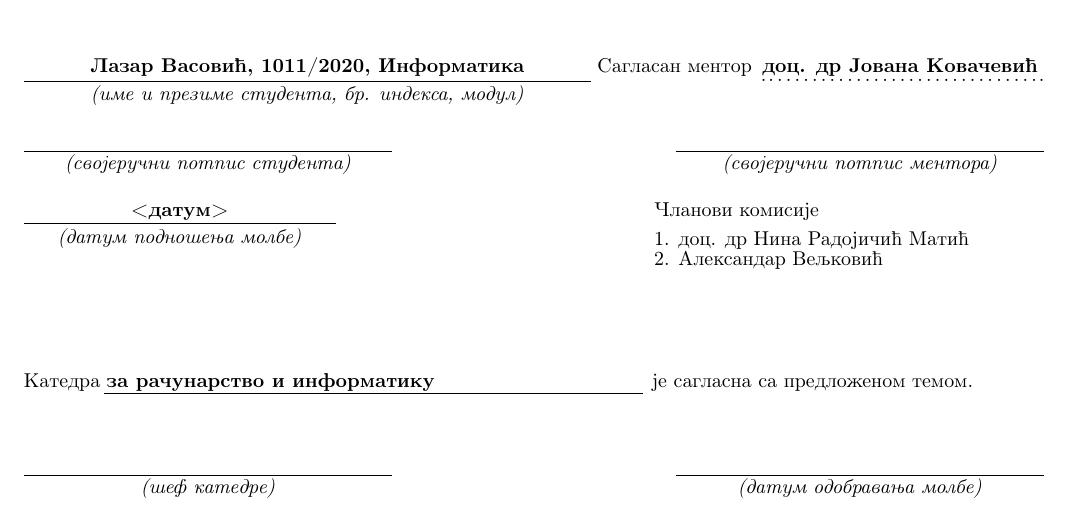
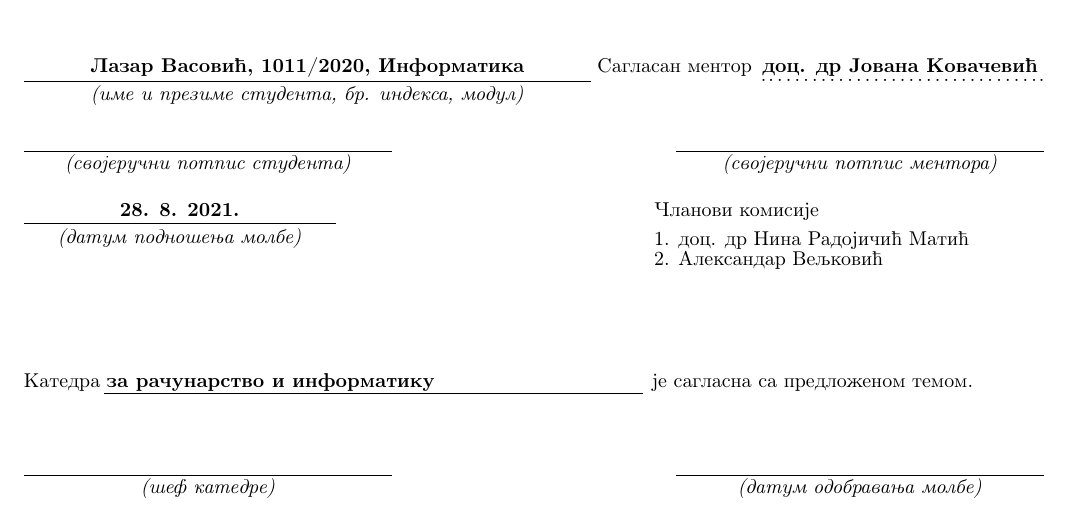
Before and after one commit to matfija/HMM-u-bioinformatici, a LaTeX document (prijava/HMM-prijava-teme.tex): part of the page, cut so that both start at the same text. Compiled offline with pdfLaTeX.

Commit message:
Dodat datum prijave teme

```diff
--- a/prijava/HMM-prijava-teme.tex
+++ b/prijava/HMM-prijava-teme.tex
@@ -85,38 +85,38 @@
 \raisebox{2cm}{\makebox[6.5cm][c]{\textit{(својеручни потпис студента)}}}
 \hfill \raisebox{2cm}{\makebox[6.5cm][c]{\textit{(својеручни потпис ментора)}}}\\
 \vspace{-2cm}\\
-%%%%%%%%%%%%%%%%%%%%%%%%%%%%%%%%%%%%%%%%%%%%%%%%%%%%%%%%%%%%%%%%%%%%%%%%%%%%%%%
+%%%%%%%%%%%%%%%%%%%%%%%%%%%%%%%%%%%%%%%%%%%%%%%%%%%%%%%%%%%%%%%%%%%%%
 % u donji red uneti datum podnosenja molbe									  %
-%%%%%%%%%%%%%%%%%%%%%%%%%%%%%%%%%%%%%%%%%%%%%%%%%%%%%%%%%%%%%%%%%%%%%%%%%%%%%%%
-\makebox[5.5cm][c]{\textbf{<датум>}}\makebox[5.5cm]{}  Чланови комисије\\
-%%%%%%%%%%%%%%%%%%%%%%%%%%%%%%%%%%%%%%%%%%%%%%%%%%%%%%%%%%%%%%%%%%%%%%%%%%%%%%%
+%%%%%%%%%%%%%%%%%%%%%%%%%%%%%%%%%%%%%%%%%%%%%%%%%%%%%%%%%%%%%%%%%%%%%
+\makebox[5.5cm][c]{\textbf{28. 8. 2021.}}\makebox[5.5cm]{}  Чланови комисије\\
+%%%%%%%%%%%%%%%%%%%%%%%%%%%%%%%%%%%%%%%%%%%%%%%%%%%%%%%%%%%%%%%%%%%%%
 % POPUNJAVA MENTOR (rucno ili na sledeci nacin):							  %
 % u donji red umesto .\dotfill. upisati podatke o 1. clanu komisije		      %
-%%%%%%%%%%%%%%%%%%%%%%%%%%%%%%%%%%%%%%%%%%%%%%%%%%%%%%%%%%%%%%%%%%%%%%%%%%%%%%%
+%%%%%%%%%%%%%%%%%%%%%%%%%%%%%%%%%%%%%%%%%%%%%%%%%%%%%%%%%%%%%%%%%%%%%
 \rule[4mm]{5.5cm}{.05mm}\makebox[5.5cm]{ } 1. \makebox[6cm][l]{доц. др Нина Радојичић Матић}\\
 \vspace{-8mm}\\
 \raisebox{4mm}%
 [7mm][0mm]{\makebox[5.5cm][c]{\textit{(датум подношења молбе)}}}\makebox[5.5cm]{ }
-%%%%%%%%%%%%%%%%%%%%%%%%%%%%%%%%%%%%%%%%%%%%%%%%%%%%%%%%%%%%%%%%%%%%%%%%%%%%%%%
+%%%%%%%%%%%%%%%%%%%%%%%%%%%%%%%%%%%%%%%%%%%%%%%%%%%%%%%%%%%%%%%%%%%%%
 % POPUNJAVA MENTOR (rucno ili na sledeci nacin): 							  %
 % u donji red umesto .\dotfill. upisati podatke o 2. clanu komisije           %
-%%%%%%%%%%%%%%%%%%%%%%%%%%%%%%%%%%%%%%%%%%%%%%%%%%%%%%%%%%%%%%%%%%%%%%%%%%%%%%%
+%%%%%%%%%%%%%%%%%%%%%%%%%%%%%%%%%%%%%%%%%%%%%%%%%%%%%%%%%%%%%%%%%%%%%
 2. \makebox[6cm][l]{Александар Вељковић}\\
 
 \vspace{1cm}
 
 
 \begin{flushleft}
-%%%%%%%%%%%%%%%%%%%%%%%%%%%%%%%%%%%%%%%%%%%%%%%%%%%%%%%%%%%%%%%%%%%%%%%%%%%%%%%
+%%%%%%%%%%%%%%%%%%%%%%%%%%%%%%%%%%%%%%%%%%%%%%%%%%%%%%%%%%%%%%%%%%%%%
 % u donji red upisati              katedru									  %
-%%%%%%%%%%%%%%%%%%%%%%%%%%%%%%%%%%%%%%%%%%%%%%%%%%%%%%%%%%%%%%%%%%%%%%%%%%%%%%%
+%%%%%%%%%%%%%%%%%%%%%%%%%%%%%%%%%%%%%%%%%%%%%%%%%%%%%%%%%%%%%%%%%%%%%
 Катедра \makebox[9.5cm][l]{\textbf{за рачунарство и информатику}} је сагласна са предложеном темом.
 \vspace{-3mm}
 \hspace*{13mm} \rule[2.3cm]{9.5cm}{.05mm}\\
 \vspace{-1cm}
-%%%%%%%%%%%%%%%%%%%%%%%%%%%%%%%%%%%%%%%%%%%%%%%%%%%%%%%%%%%%%%%%%%%%%%%%%%%%%%
+%%%%%%%%%%%%%%%%%%%%%%%%%%%%%%%%%%%%%%%%%%%%%%%%%%%%%%%%%%%%%%%%%%%%%
 % POPUNJAVA SEF KATEDRE                                                      %
-%%%%%%%%%%%%%%%%%%%%%%%%%%%%%%%%%%%%%%%%%%%%%%%%%%%%%%%%%%%%%%%%%%%%%%%%%%%%%%
+%%%%%%%%%%%%%%%%%%%%%%%%%%%%%%%%%%%%%%%%%%%%%%%%%%%%%%%%%%%%%%%%%%%%%
 \makebox[6.5cm][c]{} \hfill \makebox[6.5cm][c]{}\\
 \rule[4mm]{6.5cm}{.05mm} \hfill \rule[4mm]{6.5cm}{.05mm}\\
 \vspace{-5mm}
```
Also changed, not shown: prijava/HMM-prijava-teme.pdf, prijava/HMM-prijava-teme.tex (16 more changed lines).
